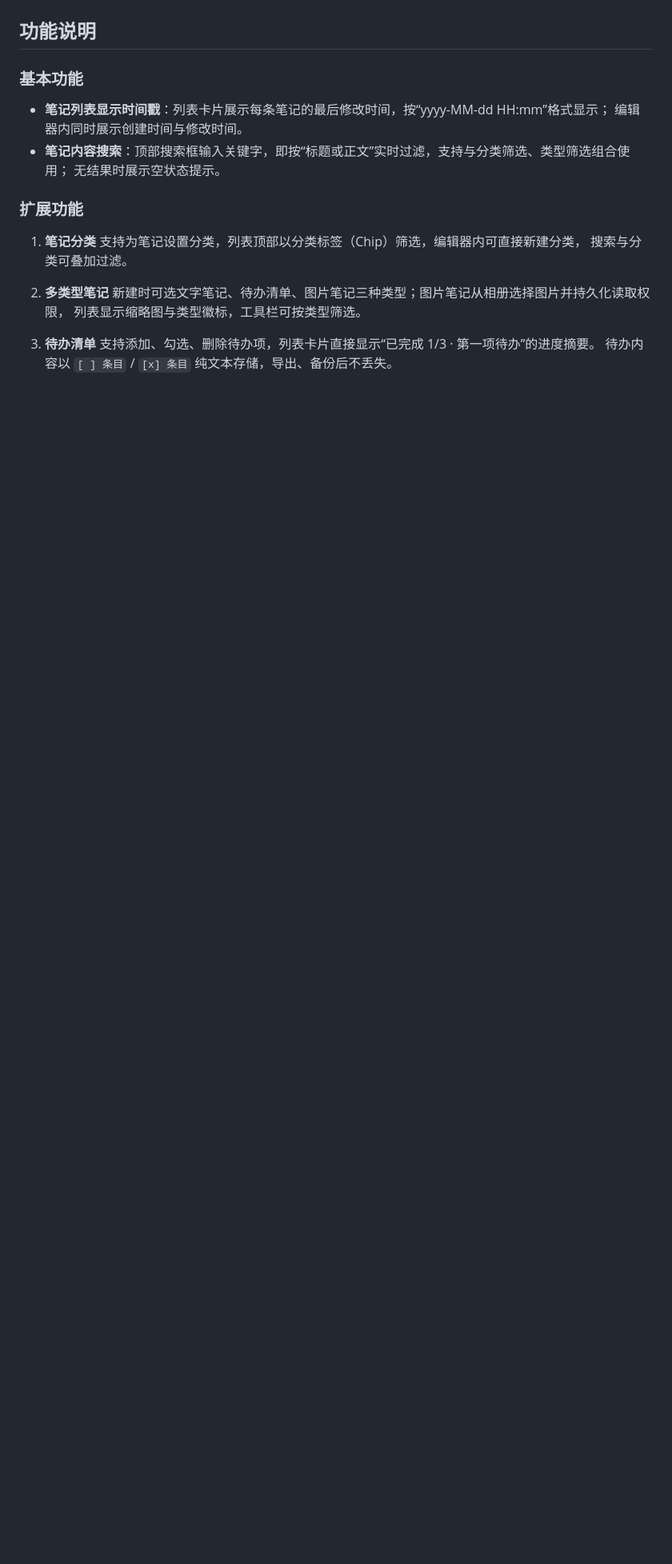
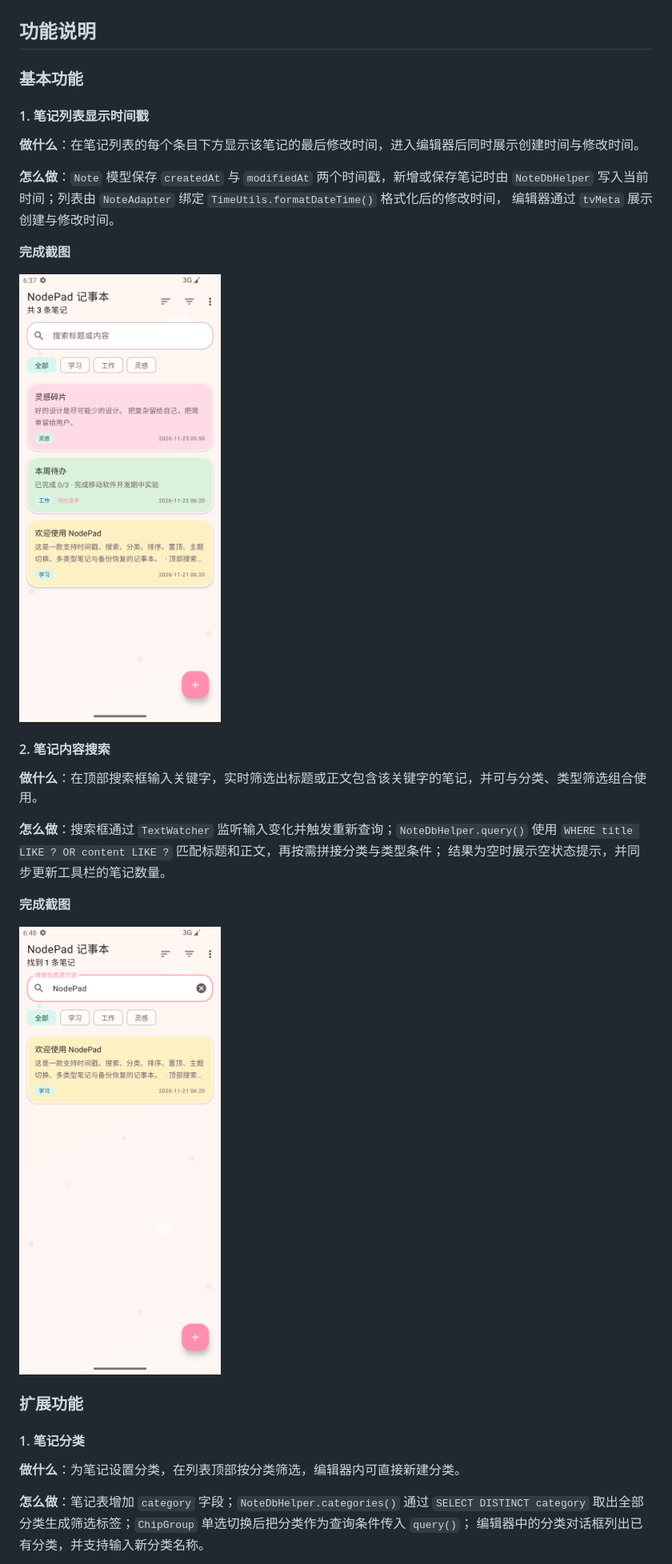
Before and after one commit to lij-ljh/NodePad, a Markdown page: README.md, the part around one of its changes. Shown at 80% size. Rendered like a GitHub page; pictures changed too: docs/screenshots/07-search.png (added); blank space fills up the shorter version.

```diff
--- a/README.md
+++ b/README.md
@@ -17,22 +17,37 @@
 
 ### 基本功能
 
-- **笔记列表显示时间戳**：列表卡片展示每条笔记的最后修改时间，按“yyyy-MM-dd HH:mm”格式显示；
-  编辑器内同时展示创建时间与修改时间。
-- **笔记内容搜索**：顶部搜索框输入关键字，即按“标题或正文”实时过滤，支持与分类筛选、类型筛选组合使用；
-  无结果时展示空状态提示。
+#### 1. 笔记列表显示时间戳
+
+**做什么**：在笔记列表的每个条目下方显示该笔记的最后修改时间，进入编辑器后同时展示创建时间与修改时间。
+
+**怎么做**：`Note` 模型保存 `createdAt` 与 `modifiedAt` 两个时间戳，新增或保存笔记时由 `NoteDbHelper`
+写入当前时间；列表由 `NoteAdapter` 绑定 `TimeUtils.formatDateTime()` 格式化后的修改时间，
+编辑器通过 `tvMeta` 展示创建与修改时间。
+
+**完成截图**
+
+![笔记列表与时间戳](docs/screenshots/01-list.png)
+
+#### 2. 笔记内容搜索
+
+**做什么**：在顶部搜索框输入关键字，实时筛选出标题或正文包含该关键字的笔记，并可与分类、类型筛选组合使用。
+
+**怎么做**：搜索框通过 `TextWatcher` 监听输入变化并触发重新查询；`NoteDbHelper.query()` 使用
+`WHERE title LIKE ? OR content LIKE ?` 匹配标题和正文，再按需拼接分类与类型条件；
+结果为空时展示空状态提示，并同步更新工具栏的笔记数量。
+
+**完成截图**
+
+![搜索过滤结果](docs/screenshots/07-search.png)
 
 ### 扩展功能
 
-1. **笔记分类**
-   支持为笔记设置分类，列表顶部以分类标签（Chip）筛选，编辑器内可直接新建分类，
-   搜索与分类可叠加过滤。
+#### 1. 笔记分类
 
-2. **多类型笔记**
-   新建时可选文字笔记、待办清单、图片笔记三种类型；图片笔记从相册选择图片并持久化读取权限，
-   列表显示缩略图与类型徽标，工具栏可按类型筛选。
+**做什么**：为笔记设置分类，在列表顶部按分类筛选，编辑器内可直接新建分类。
 
-3. **待办清单**
-   支持添加、勾选、删除待办项，列表卡片直接显示“已完成 1/3 · 第一项待办”的进度摘要。
-   待办内容以 `[ ] 条目` / `[x] 条目` 纯文本存储，导出、备份后不丢失。
+**怎么做**：笔记表增加 `category` 字段；`NoteDbHelper.categories()` 通过 `SELECT DISTINCT category`
+取出全部分类生成筛选标签；`ChipGroup` 单选切换后把分类作为查询条件传入 `query()`；
+编辑器中的分类对话框列出已有分类，并支持输入新分类名称。
 
```
Also changed, not shown: other parts of README.md (+85 -22 lines), docs/screenshots/08-category.png (added), docs/screenshots/09-sort.png (added), docs/screenshots/10-menu.png (added).
